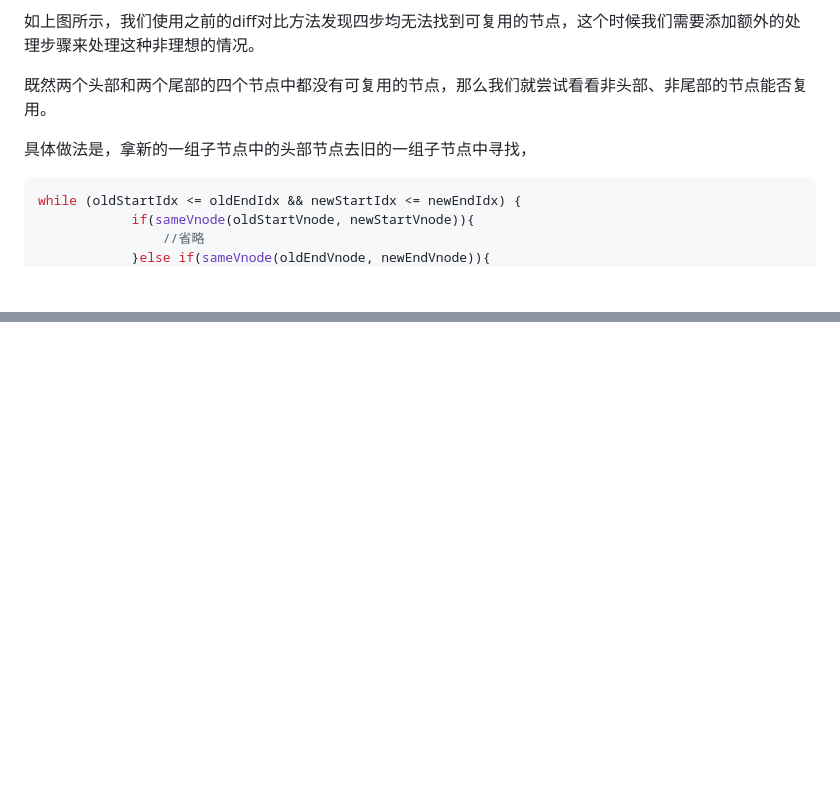
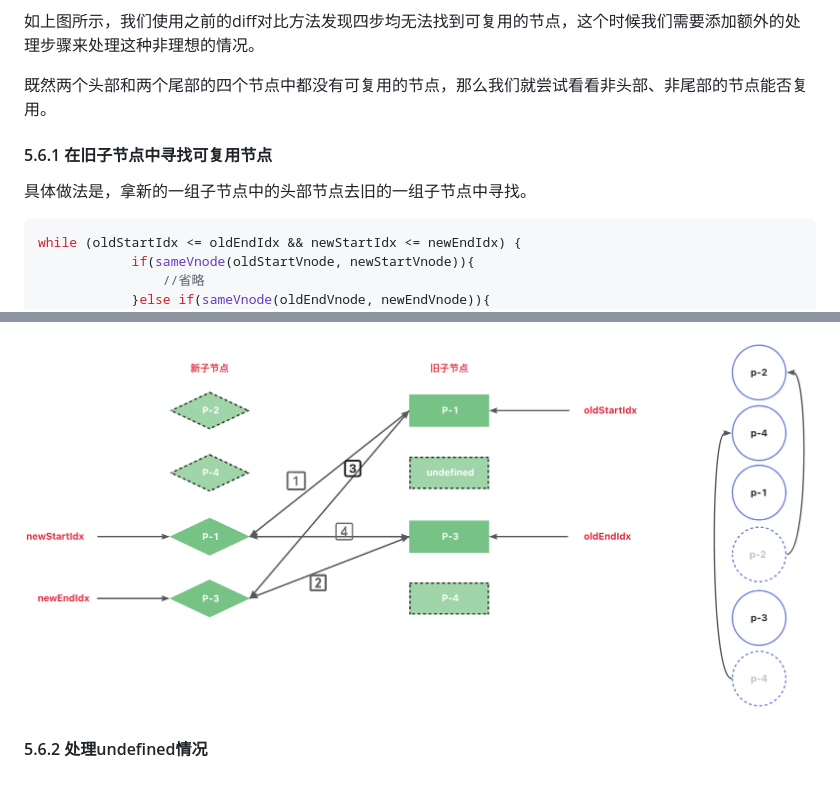
Before and after one commit to parrot-designa/mini-snabbdom, a Markdown page: README.md, 2 parts joined by grey strips. Drawn GitHub-style; pictures changed too: image-42.png (added); blank space fills up the shorter version.

````diff
--- a/README.md
+++ b/README.md
@@ -1052,7 +1052,9 @@ while (oldStartIdx <= oldEndIdx && newStartIdx <= newEndIdx) {
 
 既然两个头部和两个尾部的四个节点中都没有可复用的节点，那么我们就尝试看看非头部、非尾部的节点能否复用。
 
-具体做法是，拿新的一组子节点中的头部节点去旧的一组子节点中寻找，
+#### 5.6.1 在旧子节点中寻找可复用节点
+
+具体做法是，拿新的一组子节点中的头部节点去旧的一组子节点中寻找。
 
 ```js
 while (oldStartIdx <= oldEndIdx && newStartIdx <= newEndIdx) {
@@ -1083,0 +1137,3 @@ while (oldStartIdx <= oldEndIdx && newStartIdx <= newEndIdx) {
+![alt text](image-42.png)
+
+#### 5.6.2 处理undefined情况
````
Also changed, not shown: other parts of README.md (+51 -0 lines), image-40.png (added), image-41.png (added).
